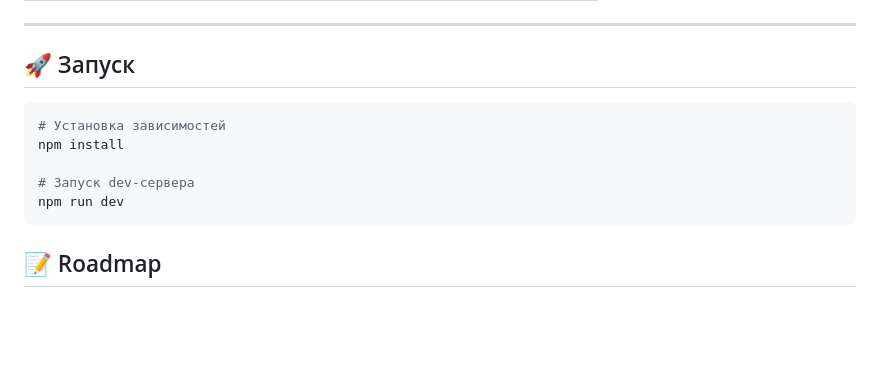
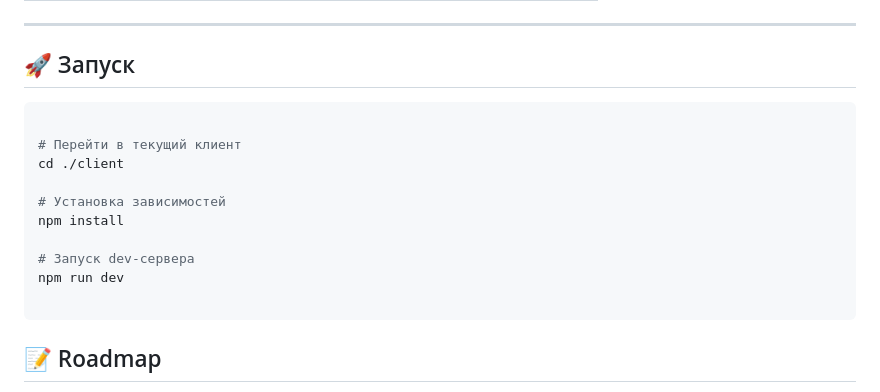
Before and after one commit to TagirShaikhiev/crypto_trader_game, a Markdown page: README.md, the part around the change. GitHub-like rendering; blank space fills up the shorter version.

Commit message:
Update README with client setup instructions

````diff
--- a/README.md
+++ b/README.md
@@ -315,11 +315,16 @@ BLANK: "JP Morgan тайно купил 10% всех Bitcoin"
 ## 🚀 Запуск
 
 ```bash
+
+# Перейти в текущий клиент
+cd ./client
+
 # Установка зависимостей
 npm install
 
 # Запуск dev-сервера
 npm run dev
+
 ```
 
 ## 📝 Roadmap
````
